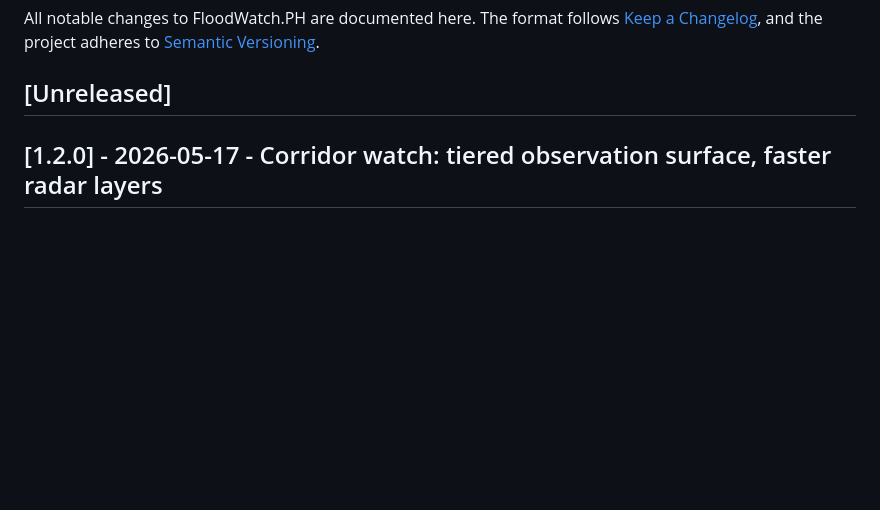
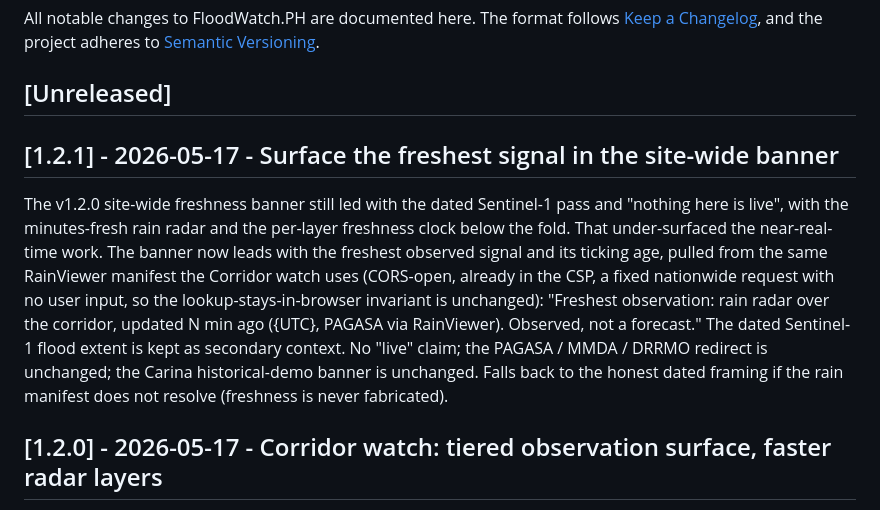
Before and after one commit to xmpuspus/floodwatch-ph, a Markdown page: CHANGELOG.md, the part around the change. Drawn GitHub-style; blank space fills up the shorter version.

```diff
--- a/CHANGELOG.md
+++ b/CHANGELOG.md
@@ -3,6 +3,22 @@
 All notable changes to FloodWatch.PH are documented here. The format follows [Keep a Changelog](https://keepachangelog.com/en/1.1.0/), and the project adheres to [Semantic Versioning](https://semver.org/spec/v2.0.0.html).
 
 ## [Unreleased]
+
+## [1.2.1] - 2026-05-17 - Surface the freshest signal in the site-wide banner
+
+The v1.2.0 site-wide freshness banner still led with the dated Sentinel-1
+pass and "nothing here is live", with the minutes-fresh rain radar and the
+per-layer freshness clock below the fold. That under-surfaced the
+near-real-time work. The banner now leads with the freshest observed signal
+and its ticking age, pulled from the same RainViewer manifest the Corridor
+watch uses (CORS-open, already in the CSP, a fixed nationwide request with no
+user input, so the lookup-stays-in-browser invariant is unchanged):
+"Freshest observation: rain radar over the corridor, updated N min ago
+({UTC}, PAGASA via RainViewer). Observed, not a forecast." The dated
+Sentinel-1 flood extent is kept as secondary context. No "live" claim; the
+PAGASA / MMDA / DRRMO redirect is unchanged; the Carina historical-demo
+banner is unchanged. Falls back to the honest dated framing if the rain
+manifest does not resolve (freshness is never fabricated).
 
 ## [1.2.0] - 2026-05-17 - Corridor watch: tiered observation surface, faster radar layers
 
```
Also changed, not shown: docs/screenshots/hero.gif, 1 other file.
